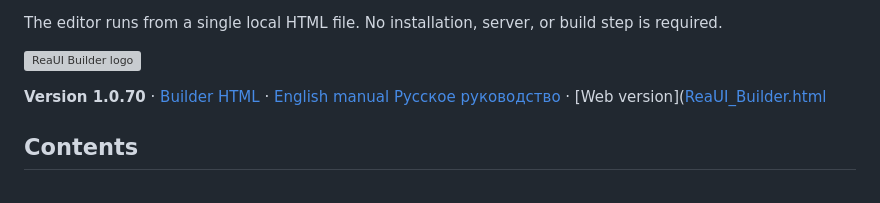
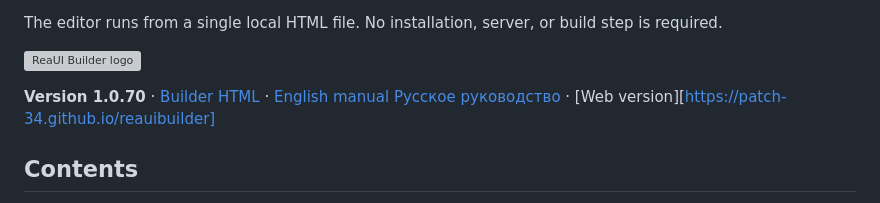
Before and after one commit to patch-34/reauibuilder, a Markdown page: README.md, the part around the change. GitHub-like rendering; grey boxes are pictures that could not be loaded.

Commit message:
Fix link formatting in README.md

```diff
--- a/README.md
+++ b/README.md
@@ -12,7 +12,7 @@ The editor runs from a single local HTML file. No installation, server, or build
 
 ![ReaUI Builder logo](assets/reaui-builder-logo.svg)
 
-**Version 1.0.70** · [Builder HTML](ReaUI_Builder.html) · [English manual](manuals/ReaUI_Builder_Manual_en.md)  [Русское руководство](manuals/ReaUI_Builder_Manual_ru.md) · [Web version]([ReaUI_Builder.html](https://patch-34.github.io/reauibuilder)
+**Version 1.0.70** · [Builder HTML](ReaUI_Builder.html) · [English manual](manuals/ReaUI_Builder_Manual_en.md)  [Русское руководство](manuals/ReaUI_Builder_Manual_ru.md) · [Web version][https://patch-34.github.io/reauibuilder]
 
 ## Contents
 
```
